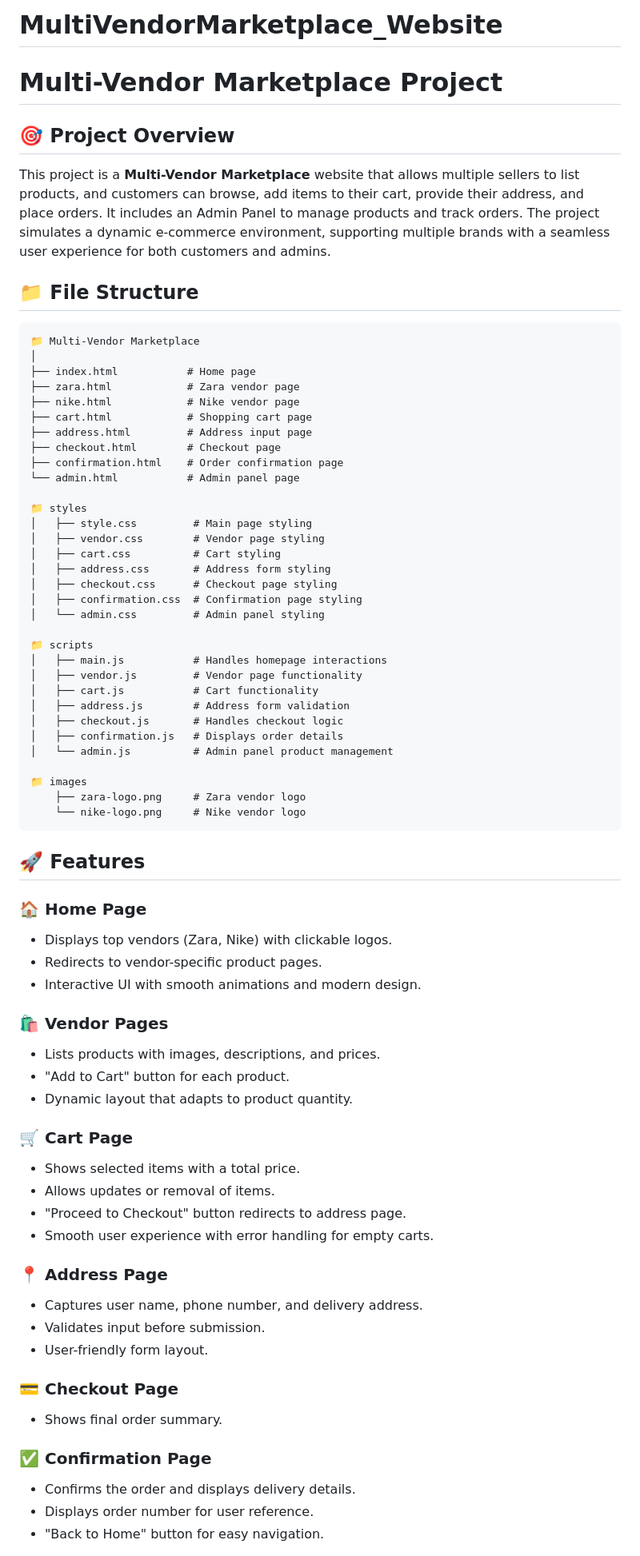
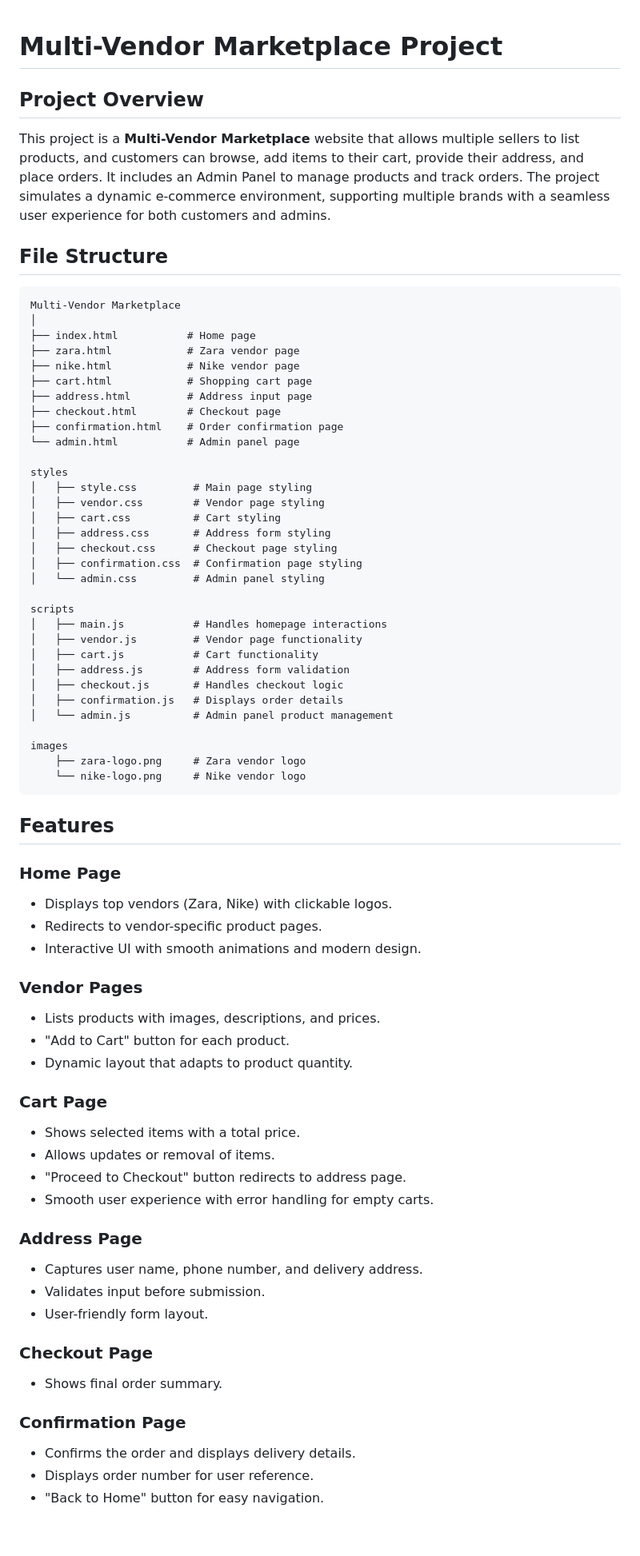
Before and after one commit to rajrini05/MultiVendorMarketplace_Website, a Markdown page: README.md, the part around the change printed below. Shown: that part at 80% size. GitHub-like rendering; blank space fills up the shorter version.

````diff
--- a/README.md
+++ b/README.md
@@ -1,14 +1,13 @@
-# MultiVendorMarketplace_Website
 # Multi-Vendor Marketplace Project
 
-## 🎯 Project Overview
+## Project Overview
 
 This project is a **Multi-Vendor Marketplace** website that allows multiple sellers to list products, and customers can browse, add items to their cart, provide their address, and place orders. It includes an Admin Panel to manage products and track orders. The project simulates a dynamic e-commerce environment, supporting multiple brands with a seamless user experience for both customers and admins.
 
-## 📁 File Structure
+## File Structure
 
 ```
-📁 Multi-Vendor Marketplace
+Multi-Vendor Marketplace
 │
 ├── index.html           # Home page
 ├── zara.html            # Zara vendor page
@@ -19,7 +18,7 @@ This project is a **Multi-Vendor Marketplace** website that allows multiple sell
 ├── confirmation.html    # Order confirmation page
 └── admin.html           # Admin panel page
 
-📁 styles
+styles
 │   ├── style.css         # Main page styling
 │   ├── vendor.css        # Vendor page styling
 │   ├── cart.css          # Cart styling
@@ -28,7 +27,7 @@ This project is a **Multi-Vendor Marketplace** website that allows multiple sell
 │   ├── confirmation.css  # Confirmation page styling
 │   └── admin.css         # Admin panel styling
 
-📁 scripts
+scripts
 │   ├── main.js           # Handles homepage interactions
 │   ├── vendor.js         # Vendor page functionality
 │   ├── cart.js           # Cart functionality
@@ -37,43 +36,43 @@ This project is a **Multi-Vendor Marketplace** website that allows multiple sell
 │   ├── confirmation.js   # Displays order details
 │   └── admin.js          # Admin panel product management
 
-📁 images
+images
     ├── zara-logo.png     # Zara vendor logo
     └── nike-logo.png     # Nike vendor logo
 ```
 
-## 🚀 Features
+## Features
 
-### 🏠 Home Page
+### Home Page
 
 - Displays top vendors (Zara, Nike) with clickable logos.
 - Redirects to vendor-specific product pages.
 - Interactive UI with smooth animations and modern design.
 
-### 🛍️ Vendor Pages
+### Vendor Pages
 
 - Lists products with images, descriptions, and prices.
 - "Add to Cart" button for each product.
 - Dynamic layout that adapts to product quantity.
 
-### 🛒 Cart Page
+### Cart Page
 
 - Shows selected items with a total price.
 - Allows updates or removal of items.
 - "Proceed to Checkout" button redirects to address page.
 - Smooth user experience with error handling for empty carts.
 
-### 📍 Address Page
+### Address Page
 
 - Captures user name, phone number, and delivery address.
 - Validates input before submission.
 - User-friendly form layout.
 
-### 💳 Checkout Page
+### Checkout Page
 
 - Shows final order summary.
 
-### ✅ Confirmation Page
+### Confirmation Page
 
 - Confirms the order and displays delivery details.
 - Displays order number for user reference.
````
Also changed, not shown: other parts of README.md (+2 -2 lines).
